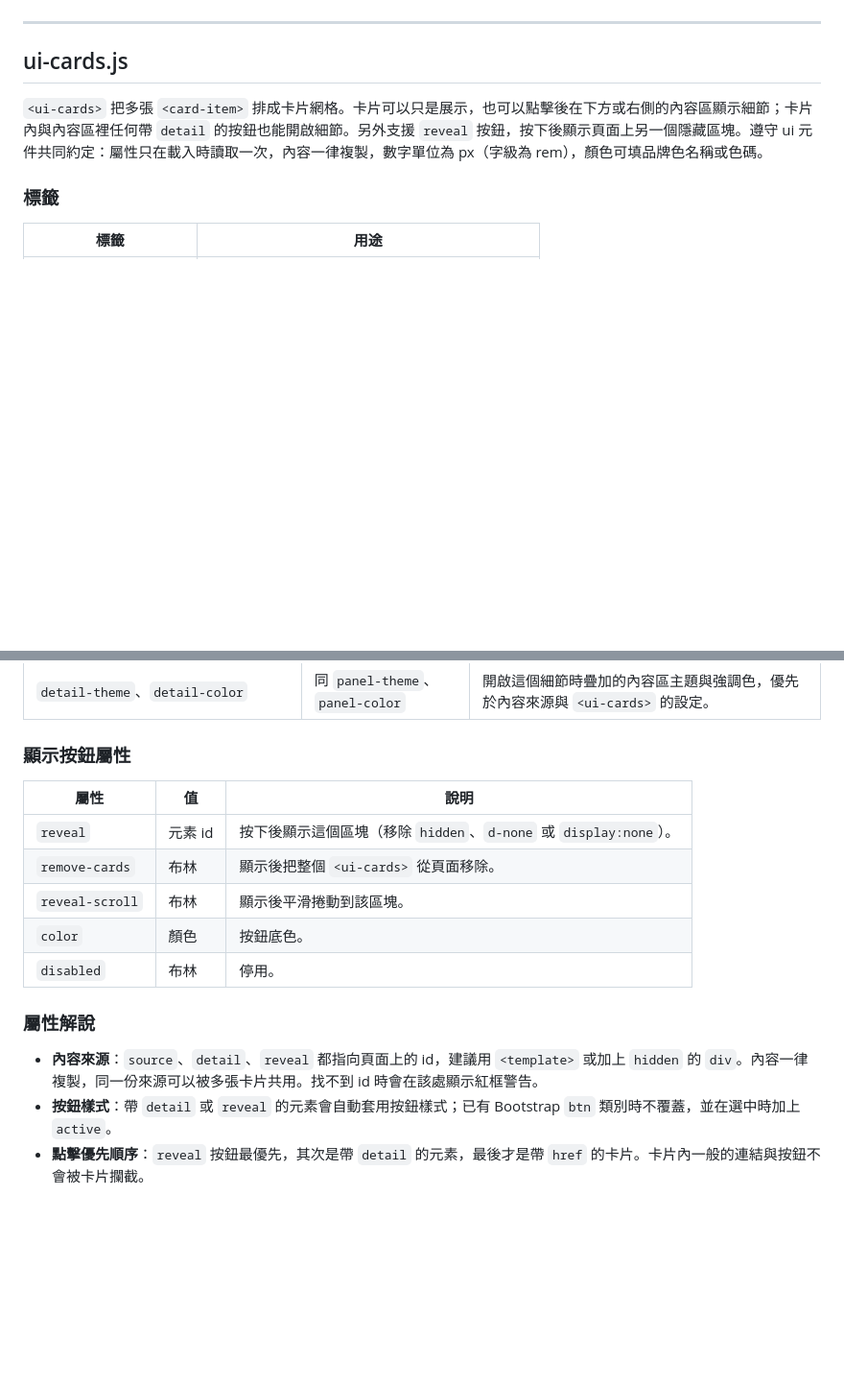
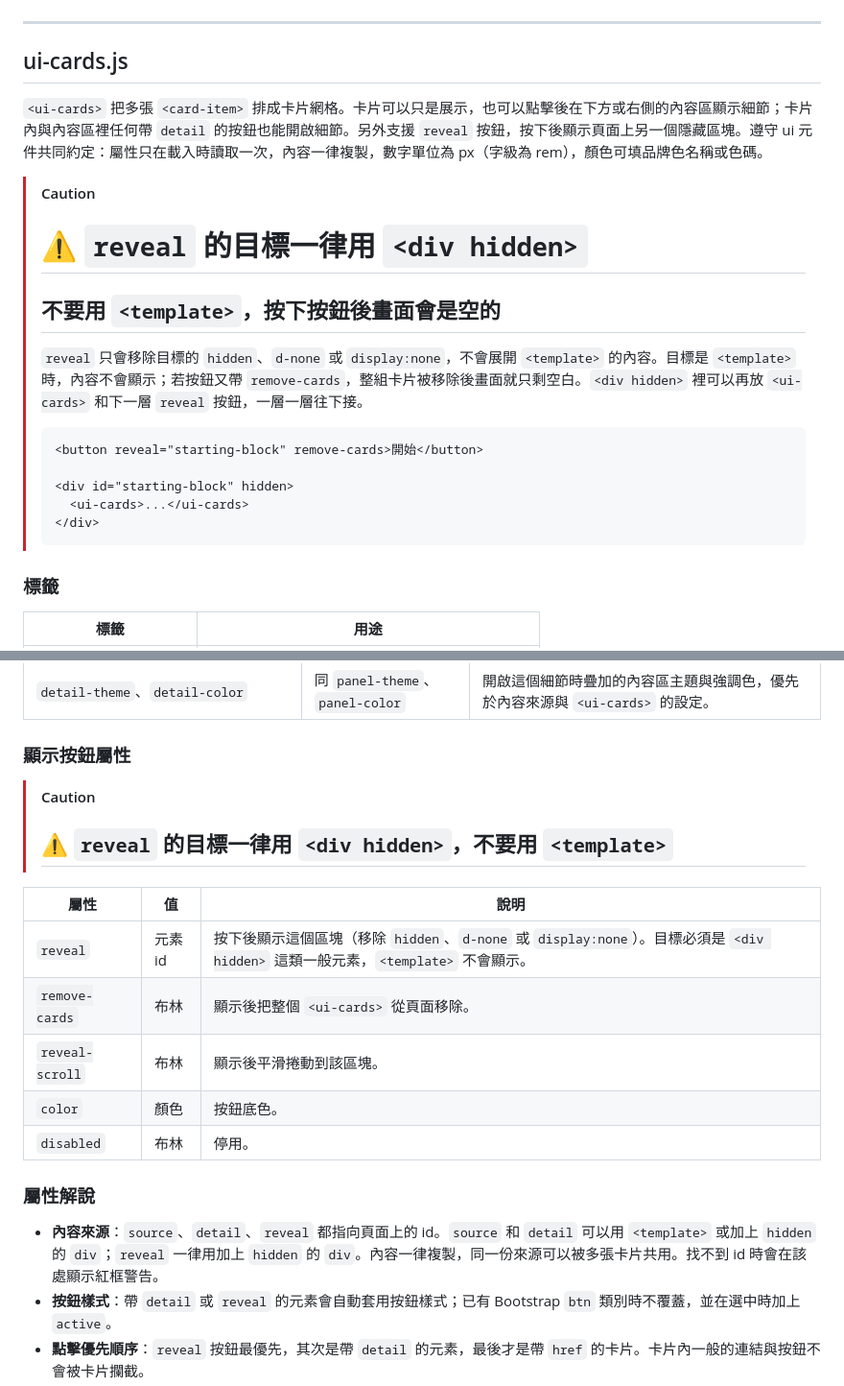
Before and after one commit to studyadvice/ielts, a Markdown page: layout/README.md, 2 parts joined by grey strips. Shown at 96% size. Drawn GitHub-style; blank space fills up the shorter version.

Commit message:
docs(layout): reveal 的目標一律用 <div hidden>
Co-Authored-By: Claude Opus 5.5 <noreply@anthropic.com>
Claude-Session: https://claude.ai/code/session_01U4KAdwsWxyJE6NwTF3f8AS

````diff
--- a/layout/README.md
+++ b/layout/README.md
@@ -567,6 +567,20 @@ ui-drill drill-tile[data-active] .uid-box { box-shadow: 0 0 0 4px rgba(93, 186,
 
 `<ui-cards>` 把多張 `<card-item>` 排成卡片網格。卡片可以只是展示，也可以點擊後在下方或右側的內容區顯示細節；卡片內與內容區裡任何帶 `detail` 的按鈕也能開啟細節。另外支援 `reveal` 按鈕，按下後顯示頁面上另一個隱藏區塊。遵守 ui 元件共同約定：屬性只在載入時讀取一次，內容一律複製，數字單位為 px（字級為 rem），顏色可填品牌色名稱或色碼。
 
+> [!CAUTION]
+> # ⚠️ `reveal` 的目標一律用 `<div hidden>`
+> ## 不要用 `<template>`，按下按鈕後畫面會是空的
+>
+> `reveal` 只會移除目標的 `hidden`、`d-none` 或 `display:none`，不會展開 `<template>` 的內容。目標是 `<template>` 時，內容不會顯示；若按鈕又帶 `remove-cards`，整組卡片被移除後畫面就只剩空白。`<div hidden>` 裡可以再放 `<ui-cards>` 和下一層 `reveal` 按鈕，一層一層往下接。
+>
+> ```html
+> <button reveal="starting-block" remove-cards>開始</button>
+>
+> <div id="starting-block" hidden>
+>   <ui-cards>...</ui-cards>
+> </div>
+> ```
+
 ### 標籤
 
 | 標籤 | 用途 |
@@ -694,9 +708,12 @@ ui-drill drill-tile[data-active] .uid-box { box-shadow: 0 0 0 4px rgba(93, 186,
 
 ### 顯示按鈕屬性
 
+> [!CAUTION]
+> ## ⚠️ `reveal` 的目標一律用 `<div hidden>`，不要用 `<template>`
+
 | 屬性 | 值 | 說明 |
 | --- | --- | --- |
-| `reveal` | 元素 id | 按下後顯示這個區塊（移除 `hidden`、`d-none` 或 `display:none`）。 |
+| `reveal` | 元素 id | 按下後顯示這個區塊（移除 `hidden`、`d-none` 或 `display:none`）。目標必須是 `<div hidden>` 這類一般元素，`<template>` 不會顯示。 |
 | `remove-cards` | 布林 | 顯示後把整個 `<ui-cards>` 從頁面移除。 |
 | `reveal-scroll` | 布林 | 顯示後平滑捲動到該區塊。 |
 | `color` | 顏色 | 按鈕底色。 |
@@ -704,7 +721,7 @@ ui-drill drill-tile[data-active] .uid-box { box-shadow: 0 0 0 4px rgba(93, 186,
 
 ### 屬性解說
 
-- **內容來源**：`source`、`detail`、`reveal` 都指向頁面上的 id，建議用 `<template>` 或加上 `hidden` 的 `div`。內容一律複製，同一份來源可以被多張卡片共用。找不到 id 時會在該處顯示紅框警告。
+- **內容來源**：`source`、`detail`、`reveal` 都指向頁面上的 id。`source` 和 `detail` 可以用 `<template>` 或加上 `hidden` 的 `div`；`reveal` 一律用加上 `hidden` 的 `div`。內容一律複製，同一份來源可以被多張卡片共用。找不到 id 時會在該處顯示紅框警告。
 - **按鈕樣式**：帶 `detail` 或 `reveal` 的元素會自動套用按鈕樣式；已有 Bootstrap `btn` 類別時不覆蓋，並在選中時加上 `active`。
 - **點擊優先順序**：`reveal` 按鈕最優先，其次是帶 `detail` 的元素，最後才是帶 `href` 的卡片。卡片內一般的連結與按鈕不會被卡片攔截。
 - **實心的文字色**：卡片實心時（`card-style="filled"` 或 `active-style="filled"` 的選中卡片），文字、圖示與標籤依底色亮度自動選擇深色或淺色。
````
